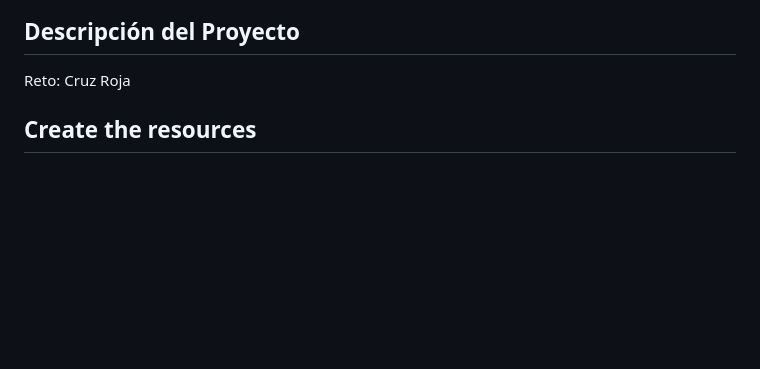
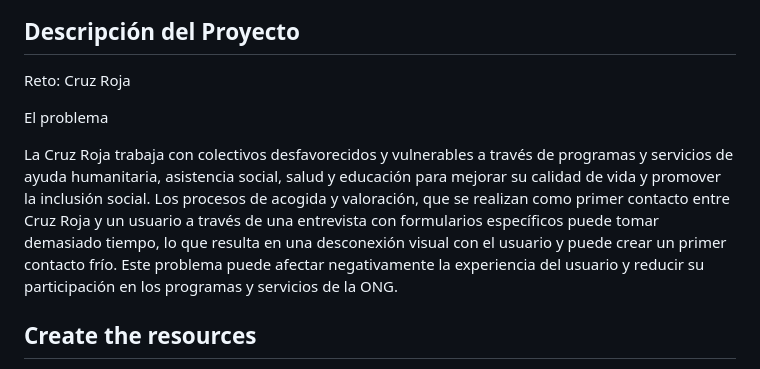
Before and after one commit to ada-lovelace-23/note-g, a Markdown page: README.md, the part around the change. GitHub-like rendering; blank space fills up the shorter version.

```diff
--- a/README.md
+++ b/README.md
@@ -1,6 +1,14 @@
 ## Descripción del Proyecto
 
 Reto: Cruz Roja
+
+El problema
+
+La Cruz Roja trabaja con colectivos desfavorecidos y vulnerables a través de programas y servicios de ayuda humanitaria, asistencia social, salud y educación para mejorar su calidad de vida y promover la inclusión social.
+Los procesos de acogida y valoración, que se realizan como primer contacto entre Cruz Roja y un usuario a través de una entrevista con formularios específicos puede tomar demasiado tiempo, lo que resulta en una desconexión visual con el usuario y puede crear un primer contacto frío. Este problema puede afectar negativamente la experiencia del usuario y reducir su participación en los programas y servicios de la ONG.
+
+
+
 
 ## Create the resources
 
```
